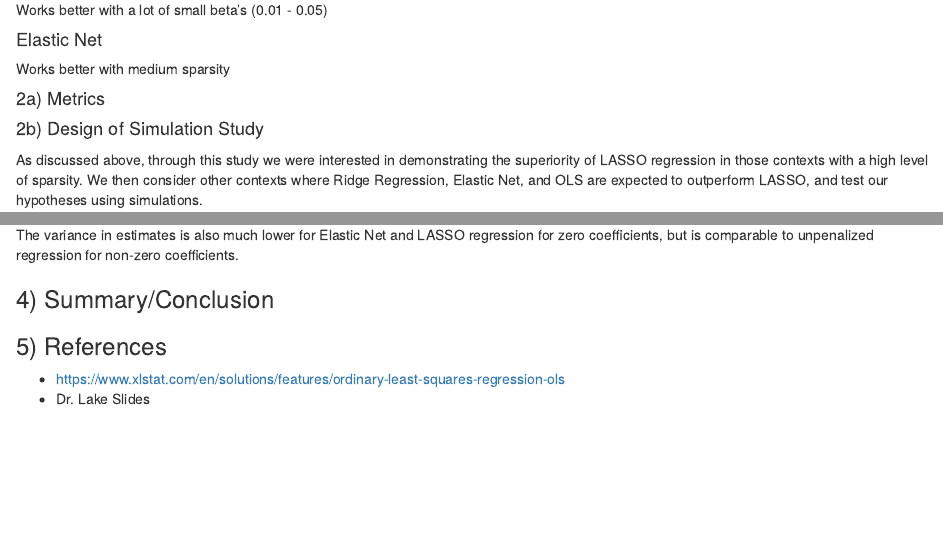
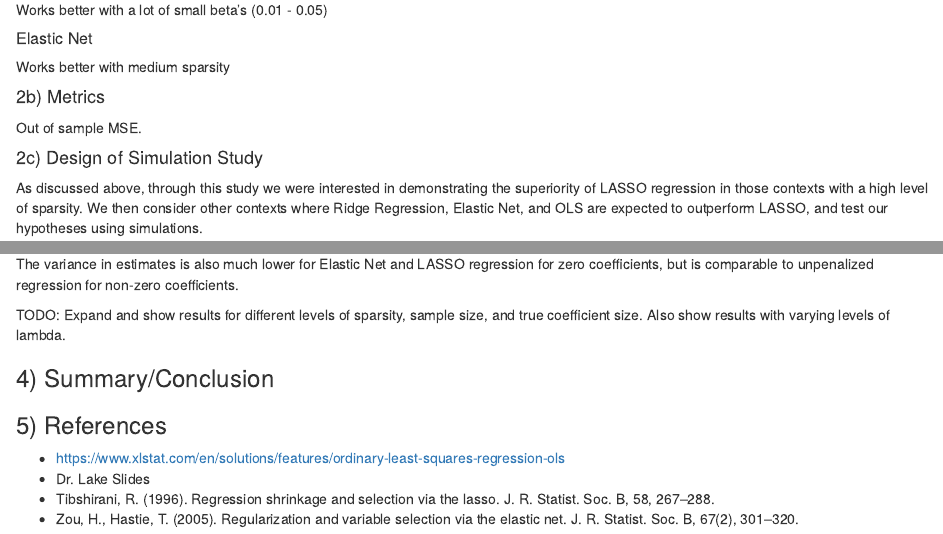
Before and after one commit to dnolter959/222_Project, an R Markdown document (Written_Report.Rmd): the page in a window 1100 px wide, from 1450 px down before the commit and from 1480 px down after it, so that both start at the same text, and a second part further down, joined at a grey line. The pictures show the output file Written_Report.html that the author committed with the source, opened offline.

Commit message:
fix typos/reformatting

````diff
--- a/Written_Report.Rmd
+++ b/Written_Report.Rmd
@@ -70,11 +71,12 @@ Works better with more zero's
 Works better with a lot of small beta's (0.01 - 0.05)
 
-#### Elastic Net
+##### Elastic Net
 Works better with medium sparsity
 
-#### 2a) Metrics
+#### 2b) Metrics
+Out of sample MSE.
 
-#### 2b) Design of Simulation Study
+#### 2c) Design of Simulation Study
 
 As discussed above, through this study we were interested in demonstrating the superiority of LASSO regression in those contexts with a high level of sparsity. We then consider other contexts where Ridge Regression, Elastic Net, and OLS are expected to outperform LASSO, and test our hypotheses using simulations.
 
@@ -416,8 +418,9 @@ beta_vars %>% tidyr::pivot_longer(cols = colnames(beta_mse)[-1], names_to = "bet
   labs(x = '', y = '', title = "Variance of Estimators", fill = "Is Zero")
 ```
 
+The variance in estimates is also much lower for Elastic Net and LASSO regression for zero coefficients, but is comparable to unpenalized regression for non-zero coefficients.
 
-The variance in estimates is also much lower for Elastic Net and LASSO regression for zero coefficients, but is comparable to unpenalized regression for non-zero coefficients.
+TODO: Expand and show results for different levels of sparsity, sample size, and true coefficient size. Also show results with varying levels of lambda.
 
 ### 4) Summary/Conclusion
 
@@ -425,3 +428,5 @@ The variance in estimates is also much lower for Elastic Net and LASSO regressio
 
 - https://www.xlstat.com/en/solutions/features/ordinary-least-squares-regression-ols
 - Dr. Lake Slides
+- Tibshirani, R. (1996). Regression shrinkage and selection via the lasso. J. R. Statist. Soc. B, 58, 267–288.
+- Zou, H., Hastie, T. (2005). Regularization and variable selection via the elastic net. J. R. Statist. Soc. B, 67(2), 301–320.
````
Also changed, not shown: Written_Report.html, Written_Report.Rmd (7 more changed lines).
